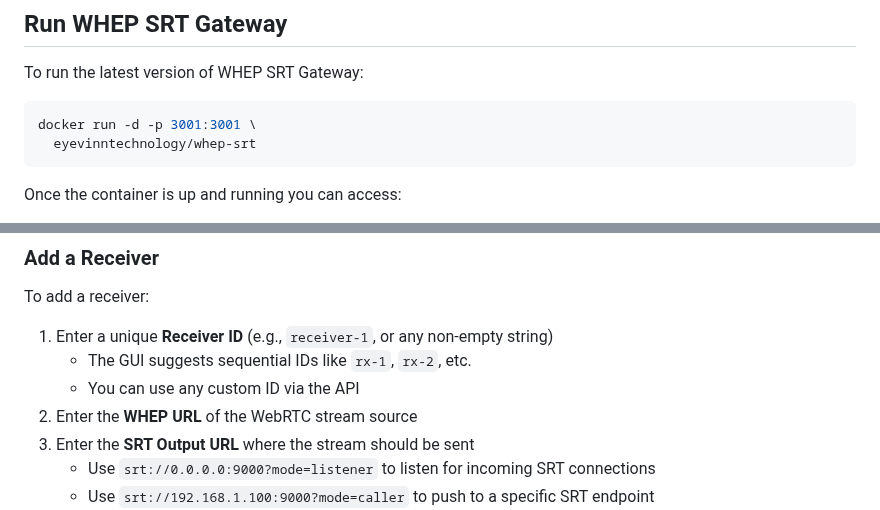
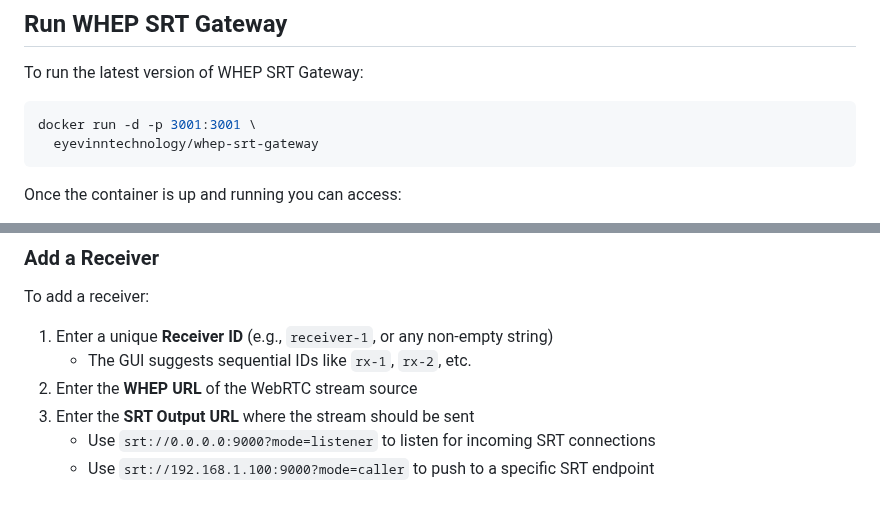
Before and after one commit to Eyevinn/whep-srt-gateway, a Markdown page: README.md, 2 parts joined by grey strips. Drawn GitHub-style.

````diff
--- a/README.md
+++ b/README.md
@@ -41,7 +41,7 @@ To run the latest version of WHEP SRT Gateway:
 
 ```bash
 docker run -d -p 3001:3001 \
-  eyevinntechnology/whep-srt
+  eyevinntechnology/whep-srt-gateway
 ```
 
 Once the container is up and running you can access:
@@ -56,7 +56,6 @@ Once the container is up and running you can access:
 To add a receiver:
 1. Enter a unique **Receiver ID** (e.g., `receiver-1`, or any non-empty string)
    - The GUI suggests sequential IDs like `rx-1`, `rx-2`, etc.
-   - You can use any custom ID via the API
 2. Enter the **WHEP URL** of the WebRTC stream source
 3. Enter the **SRT Output URL** where the stream should be sent
    - Use `srt://0.0.0.0:9000?mode=listener` to listen for incoming SRT connections
````
